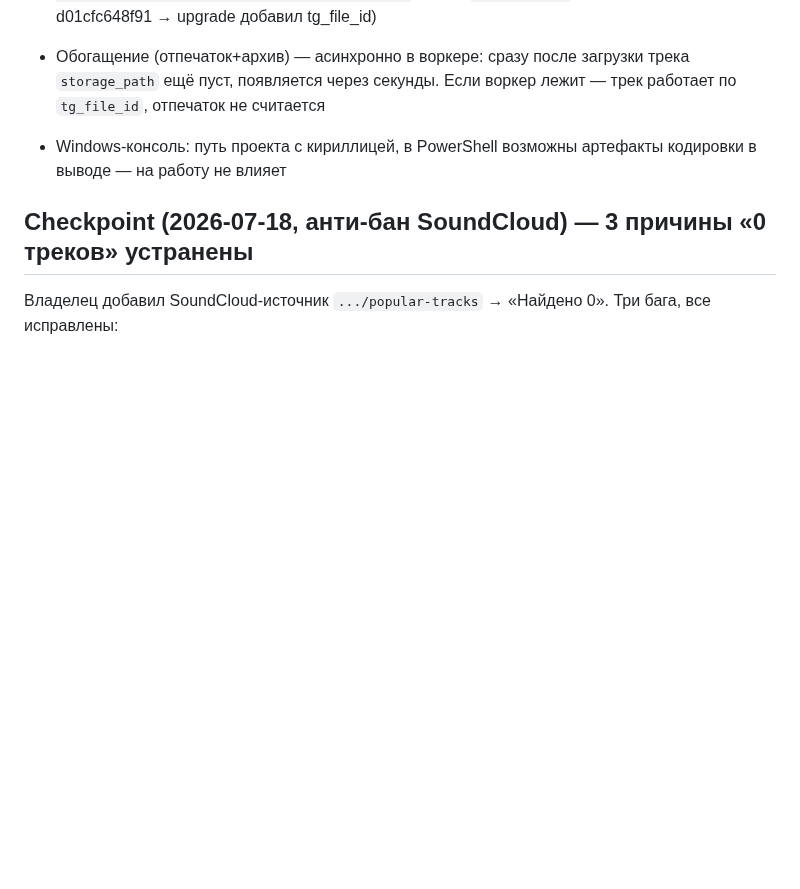
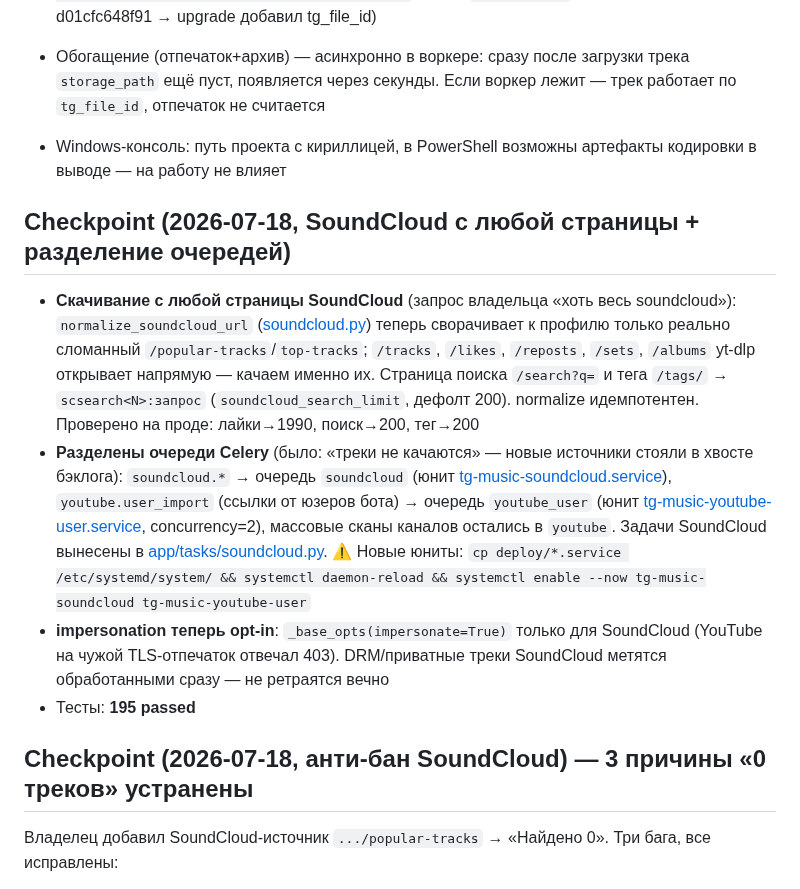
Before and after one commit to Mysterio3-8/telegram_music, a Markdown page: CLAUDE.md, the part around the change. Drawn GitHub-style; blank space fills up the shorter version.

Commit message:
docs: чекпоинт — SoundCloud с любой страницы, разделение очередей Celery

```diff
--- a/CLAUDE.md
+++ b/CLAUDE.md
@@ -127,6 +127,13 @@ $env:DATABASE_URL="sqlite+aiosqlite:///_tmp.db"; .\.venv\Scripts\python.exe -m a
 - Схема БД — через Alembic. При адаптации существующей БД без `alembic_version`: `alembic stamp <ревизия-соответствующая-текущей-схеме>`, затем `upgrade head` (так приняли прод: stamp d01cfc648f91 → upgrade добавил tg_file_id)
 - Обогащение (отпечаток+архив) — асинхронно в воркере: сразу после загрузки трека `storage_path` ещё пуст, появляется через секунды. Если воркер лежит — трек работает по `tg_file_id`, отпечаток не считается
 - Windows-консоль: путь проекта с кириллицей, в PowerShell возможны артефакты кодировки в выводе — на работу не влияет
+
+## Checkpoint (2026-07-18, SoundCloud с любой страницы + разделение очередей)
+
+- **Скачивание с любой страницы SoundCloud** (запрос владельца «хоть весь soundcloud»): `normalize_soundcloud_url` ([soundcloud.py](app/services/soundcloud.py)) теперь сворачивает к профилю только реально сломанный `/popular-tracks`/`top-tracks`; `/tracks`, `/likes`, `/reposts`, `/sets`, `/albums` yt-dlp открывает напрямую — качаем именно их. Страница поиска `/search?q=` и тега `/tags/` → `scsearch<N>:запрос` (`soundcloud_search_limit`, дефолт 200). normalize идемпотентен. Проверено на проде: лайки→1990, поиск→200, тег→200
+- **Разделены очереди Celery** (было: «треки не качаются» — новые источники стояли в хвосте бэклога): `soundcloud.*` → очередь `soundcloud` (юнит [tg-music-soundcloud.service](deploy/tg-music-soundcloud.service)), `youtube.user_import` (ссылки от юзеров бота) → очередь `youtube_user` (юнит [tg-music-youtube-user.service](deploy/tg-music-youtube-user.service), concurrency=2), массовые сканы каналов остались в `youtube`. Задачи SoundCloud вынесены в [app/tasks/soundcloud.py](app/tasks/soundcloud.py). ⚠️ Новые юниты: `cp deploy/*.service /etc/systemd/system/ && systemctl daemon-reload && systemctl enable --now tg-music-soundcloud tg-music-youtube-user`
+- **impersonation теперь opt-in**: `_base_opts(impersonate=True)` только для SoundCloud (YouTube на чужой TLS-отпечаток отвечал 403). DRM/приватные треки SoundCloud метятся обработанными сразу — не ретраятся вечно
+- Тесты: **195 passed**
 
 ## Checkpoint (2026-07-18, анти-бан SoundCloud) — 3 причины «0 треков» устранены
 
```
